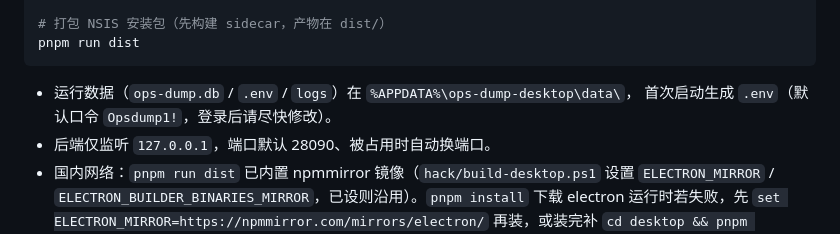
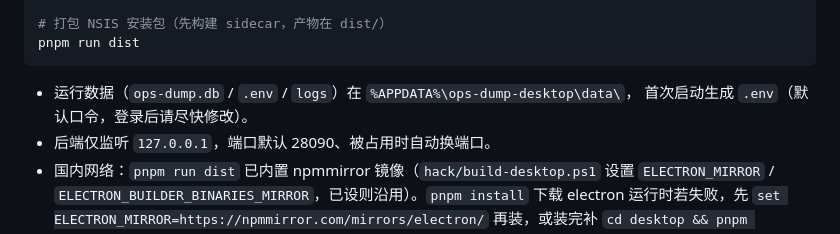
Before and after one commit to LeapSunrise26/OpsDump, a Markdown page: README.MD, the part around the change. Rendered like a GitHub page.

Commit message:
docs: 删除 README 中默认口令

````diff
--- a/README.MD
+++ b/README.MD
@@ -165,7 +165,7 @@ pnpm run dist
 ```
 
 - 运行数据（`ops-dump.db` / `.env` / `logs`）在 `%APPDATA%\ops-dump-desktop\data\`，
-  首次启动生成 `.env`（默认口令 `Opsdump1!`，登录后请尽快修改）。
+  首次启动生成 `.env`（默认口令，登录后请尽快修改）。
 - 后端仅监听 `127.0.0.1`，端口默认 28090、被占用时自动换端口。
 - 国内网络：`pnpm run dist` 已内置 npmmirror 镜像（`hack/build-desktop.ps1` 设置
   `ELECTRON_MIRROR` / `ELECTRON_BUILDER_BINARIES_MIRROR`，已设则沿用）。`pnpm install`
````
